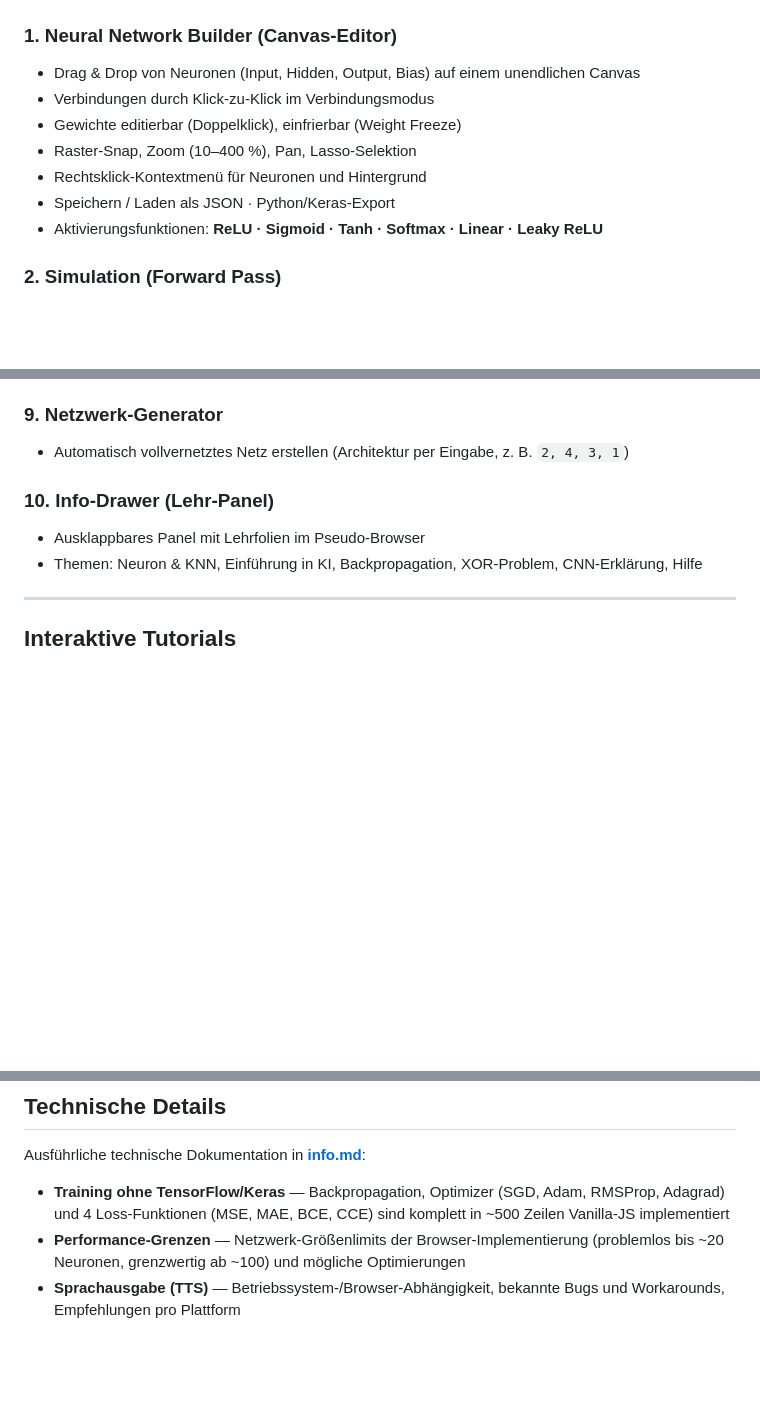
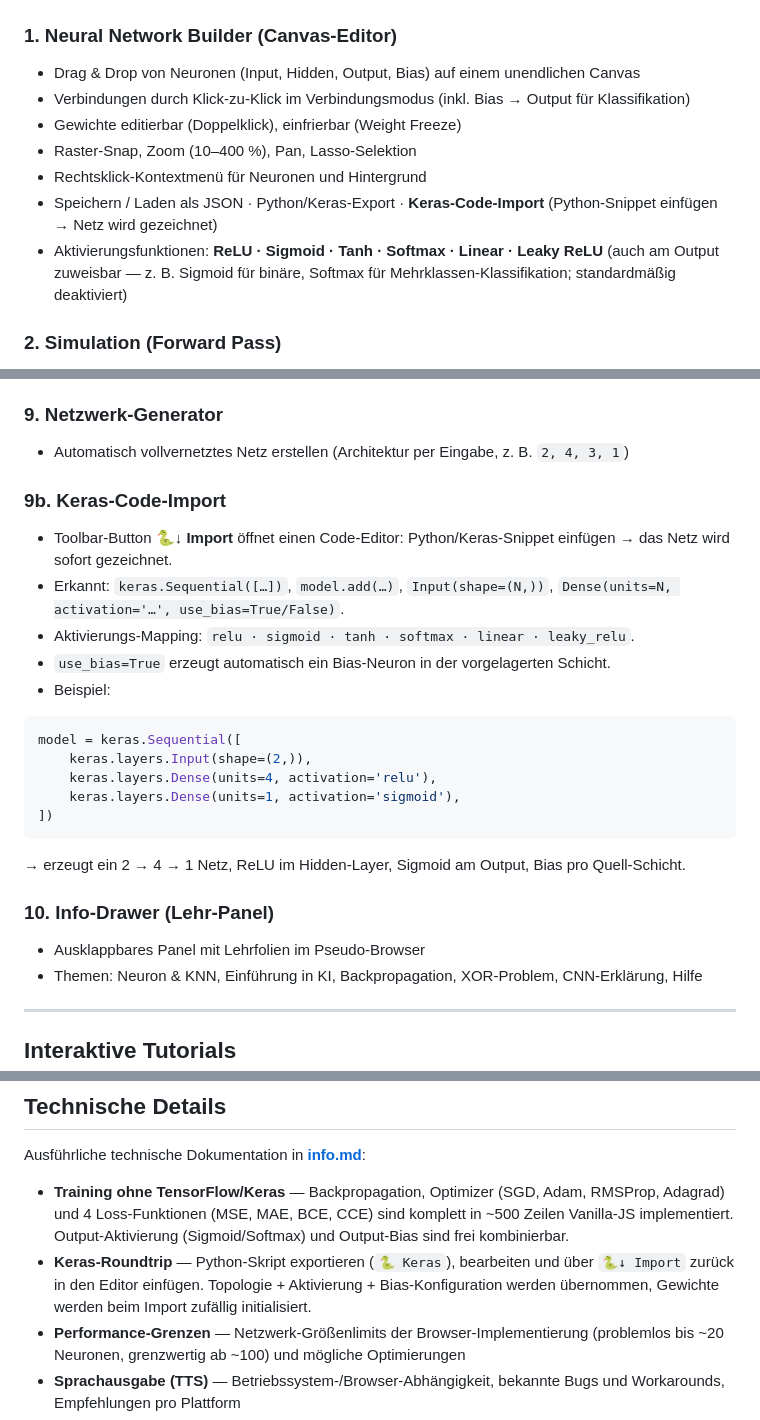
Before and after one commit to ki42-dhbw/Neuro_Editor, a Markdown page: README.md, 3 parts joined by grey strips. GitHub-like rendering; blank space fills up the shorter version.

````diff
--- a/README.md
+++ b/README.md
@@ -23,12 +21,12 @@ Der **Neuro Editor** ist eine Lehr- und Experimentierplattform für künstliche
 ### 1. Neural Network Builder (Canvas-Editor)
 
 - Drag & Drop von Neuronen (Input, Hidden, Output, Bias) auf einem unendlichen Canvas
-- Verbindungen durch Klick-zu-Klick im Verbindungsmodus
+- Verbindungen durch Klick-zu-Klick im Verbindungsmodus (inkl. Bias → Output für Klassifikation)
 - Gewichte editierbar (Doppelklick), einfrierbar (Weight Freeze)
 - Raster-Snap, Zoom (10–400 %), Pan, Lasso-Selektion
 - Rechtsklick-Kontextmenü für Neuronen und Hintergrund
-- Speichern / Laden als JSON · Python/Keras-Export
-- Aktivierungsfunktionen: **ReLU · Sigmoid · Tanh · Softmax · Linear · Leaky ReLU**
+- Speichern / Laden als JSON · Python/Keras-Export · **Keras-Code-Import** (Python-Snippet einfügen → Netz wird gezeichnet)
+- Aktivierungsfunktionen: **ReLU · Sigmoid · Tanh · Softmax · Linear · Leaky ReLU** (auch am Output zuweisbar — z. B. Sigmoid für binäre, Softmax für Mehrklassen-Klassifikation; standardmäßig deaktiviert)
 
 ### 2. Simulation (Forward Pass)
 
@@ -94,6 +92,24 @@ Der **Neuro Editor** ist eine Lehr- und Experimentierplattform für künstliche
 ### 9. Netzwerk-Generator
 
 - Automatisch vollvernetztes Netz erstellen (Architektur per Eingabe, z. B. `2, 4, 3, 1`)
+
+### 9b. Keras-Code-Import
+
+- Toolbar-Button **🐍↓ Import** öffnet einen Code-Editor: Python/Keras-Snippet einfügen → das Netz wird sofort gezeichnet.
+- Erkannt: `keras.Sequential([…])`, `model.add(…)`, `Input(shape=(N,))`, `Dense(units=N, activation='…', use_bias=True/False)`.
+- Aktivierungs-Mapping: `relu · sigmoid · tanh · softmax · linear · leaky_relu`.
+- `use_bias=True` erzeugt automatisch ein Bias-Neuron in der vorgelagerten Schicht.
+- Beispiel:
+
+```python
+model = keras.Sequential([
+    keras.layers.Input(shape=(2,)),
+    keras.layers.Dense(units=4, activation='relu'),
+    keras.layers.Dense(units=1, activation='sigmoid'),
+])
+```
+
+→ erzeugt ein 2 → 4 → 1 Netz, ReLU im Hidden-Layer, Sigmoid am Output, Bias pro Quell-Schicht.
 
 ### 10. Info-Drawer (Lehr-Panel)
 
@@ -168,7 +184,8 @@ Neuroedit_webapp/
 
 Ausführliche technische Dokumentation in **[info.md](info.md)**:
 
-- **Training ohne TensorFlow/Keras** — Backpropagation, Optimizer (SGD, Adam, RMSProp, Adagrad) und 4 Loss-Funktionen (MSE, MAE, BCE, CCE) sind komplett in ~500 Zeilen Vanilla-JS implementiert
+- **Training ohne TensorFlow/Keras** — Backpropagation, Optimizer (SGD, Adam, RMSProp, Adagrad) und 4 Loss-Funktionen (MSE, MAE, BCE, CCE) sind komplett in ~500 Zeilen Vanilla-JS implementiert. Output-Aktivierung (Sigmoid/Softmax) und Output-Bias sind frei kombinierbar.
+- **Keras-Roundtrip** — Python-Skript exportieren (`🐍 Keras`), bearbeiten und über `🐍↓ Import` zurück in den Editor einfügen. Topologie + Aktivierung + Bias-Konfiguration werden übernommen, Gewichte werden beim Import zufällig initialisiert.
 - **Performance-Grenzen** — Netzwerk-Größenlimits der Browser-Implementierung (problemlos bis ~20 Neuronen, grenzwertig ab ~100) und mögliche Optimierungen
 - **Sprachausgabe (TTS)** — Betriebssystem-/Browser-Abhängigkeit, bekannte Bugs und Workarounds, Empfehlungen pro Plattform
 - **Deutsch/Englisch-Mischsprache** — Automatische phonetische Aufbereitung englischer Fachbegriffe (Loss, Batch, Softmax etc.) für die deutsche TTS-Engine via `ttsSanitize()`
````
Also changed, not shown: other parts of README.md (+0 -2 lines).
